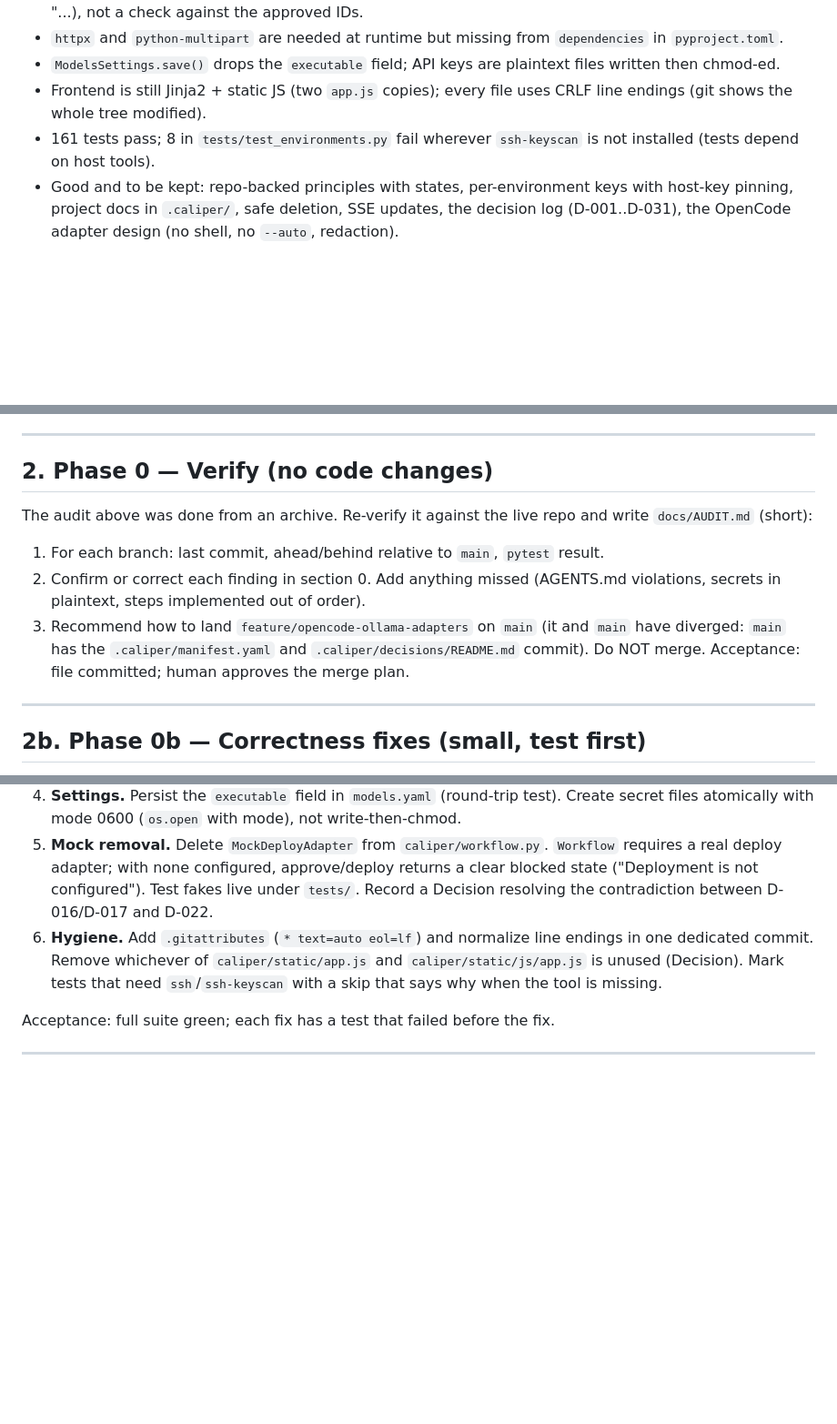
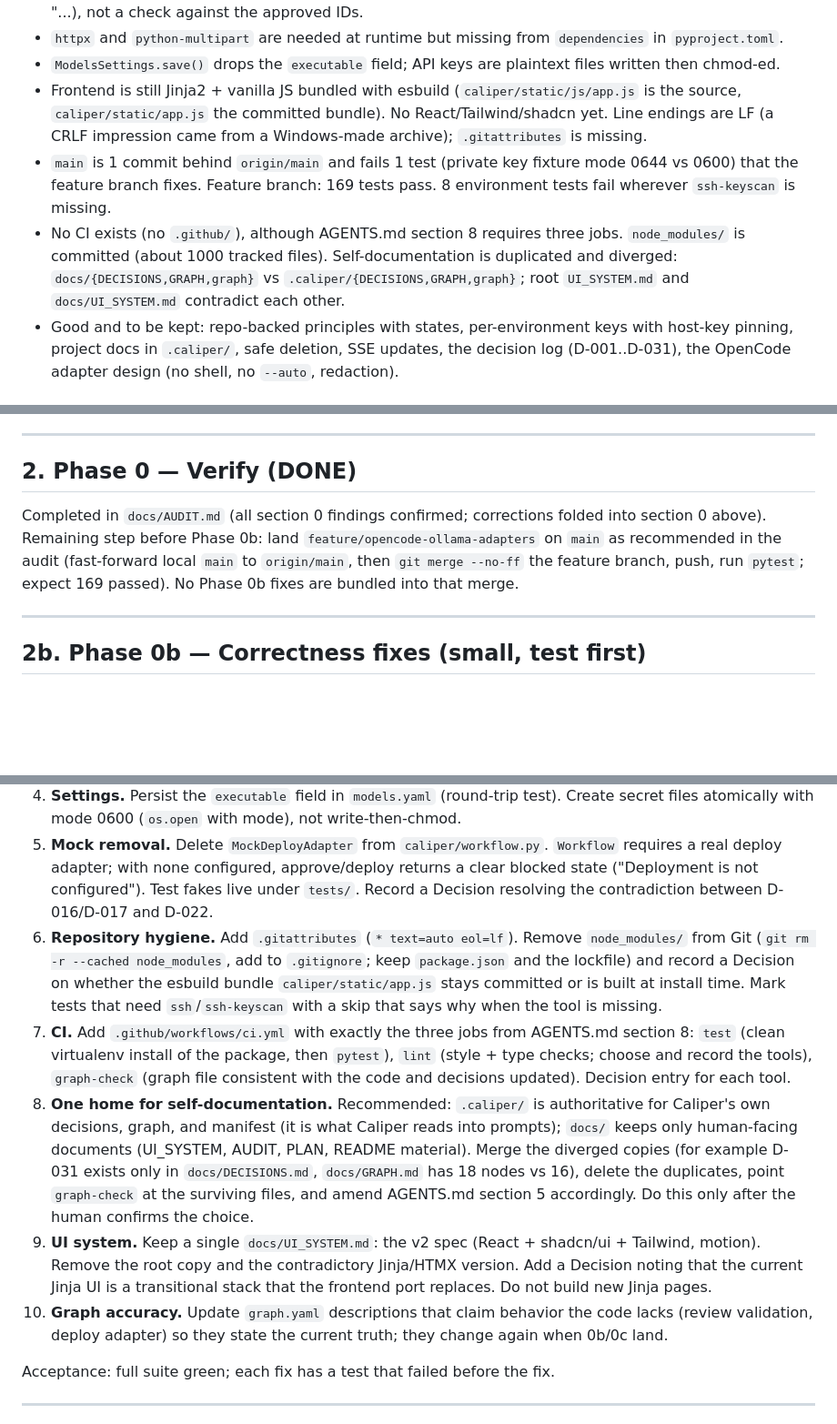
Before and after one commit to HiraTechLabs/caliper, a Markdown page: docs/PLAN_P1.md, 3 parts joined by grey strips. Shown at 91% size. Rendered like a GitHub page; blank space fills up the shorter version.

```diff
--- a/docs/PLAN_P1.md
+++ b/docs/PLAN_P1.md
@@ -21,8 +21,9 @@ Repo state (verified from an archive of the working tree, branch `feature/openco
 - Review validation checks structure only: it does not require a verdict for every approved rule ID, so a review with one passing rule approves everything. The planner check is a prefix search ("SEC-", "ARC-"...), not a check against the approved IDs.
 - `httpx` and `python-multipart` are needed at runtime but missing from `dependencies` in `pyproject.toml`.
 - `ModelsSettings.save()` drops the `executable` field; API keys are plaintext files written then chmod-ed.
-- Frontend is still Jinja2 + static JS (two `app.js` copies); every file uses CRLF line endings (git shows the whole tree modified).
-- 161 tests pass; 8 in `tests/test_environments.py` fail wherever `ssh-keyscan` is not installed (tests depend on host tools).
+- Frontend is still Jinja2 + vanilla JS bundled with esbuild (`caliper/static/js/app.js` is the source, `caliper/static/app.js` the committed bundle). No React/Tailwind/shadcn yet. Line endings are LF (a CRLF impression came from a Windows-made archive); `.gitattributes` is missing.
+- `main` is 1 commit behind `origin/main` and fails 1 test (private key fixture mode 0644 vs 0600) that the feature branch fixes. Feature branch: 169 tests pass. 8 environment tests fail wherever `ssh-keyscan` is missing.
+- No CI exists (no `.github/`), although AGENTS.md section 8 requires three jobs. `node_modules/` is committed (about 1000 tracked files). Self-documentation is duplicated and diverged: `docs/{DECISIONS,GRAPH,graph}` vs `.caliper/{DECISIONS,GRAPH,graph}`; root `UI_SYSTEM.md` and `docs/UI_SYSTEM.md` contradict each other.
 - Good and to be kept: repo-backed principles with states, per-environment keys with host-key pinning, project docs in `.caliper/`, safe deletion, SSE updates, the decision log (D-001..D-031), the OpenCode adapter design (no shell, no `--auto`, redaction).
 
 ## 1. Rules for this plan
@@ -39,13 +40,9 @@ Reason: a factory that cannot yet run one real change end to end cannot produce
 
 ---
 
-## 2. Phase 0 — Verify (no code changes)
+## 2. Phase 0 — Verify (DONE)
 
-The audit above was done from an archive. Re-verify it against the live repo and write `docs/AUDIT.md` (short):
-1. For each branch: last commit, ahead/behind relative to `main`, `pytest` result.
-2. Confirm or correct each finding in section 0. Add anything missed (AGENTS.md violations, secrets in plaintext, steps implemented out of order).
-3. Recommend how to land `feature/opencode-ollama-adapters` on `main` (it and `main` have diverged: `main` has the `.caliper/manifest.yaml` and `.caliper/decisions/README.md` commit). Do NOT merge.
-Acceptance: file committed; human approves the merge plan.
+Completed in `docs/AUDIT.md` (all section 0 findings confirmed; corrections folded into section 0 above). Remaining step before Phase 0b: land `feature/opencode-ollama-adapters` on `main` as recommended in the audit (fast-forward local `main` to `origin/main`, then `git merge --no-ff` the feature branch, push, run `pytest`; expect 169 passed). No Phase 0b fixes are bundled into that merge.
 
 ---
 
@@ -56,7 +53,11 @@ Acceptance: file committed; human approves the merge plan.
 3. **Dependencies.** Add `httpx` and `python-multipart` to runtime `dependencies`. Add a test that installs the package into a clean virtualenv and starts the app, handles one form POST, and makes one HTTP model call against a local server.
 4. **Settings.** Persist the `executable` field in `models.yaml` (round-trip test). Create secret files atomically with mode 0600 (`os.open` with mode), not write-then-chmod.
 5. **Mock removal.** Delete `MockDeployAdapter` from `caliper/workflow.py`. `Workflow` requires a real deploy adapter; with none configured, approve/deploy returns a clear blocked state ("Deployment is not configured"). Test fakes live under `tests/`. Record a Decision resolving the contradiction between D-016/D-017 and D-022.
-6. **Hygiene.** Add `.gitattributes` (`* text=auto eol=lf`) and normalize line endings in one dedicated commit. Remove whichever of `caliper/static/app.js` and `caliper/static/js/app.js` is unused (Decision). Mark tests that need `ssh`/`ssh-keyscan` with a skip that says why when the tool is missing.
+6. **Repository hygiene.** Add `.gitattributes` (`* text=auto eol=lf`). Remove `node_modules/` from Git (`git rm -r --cached node_modules`, add to `.gitignore`; keep `package.json` and the lockfile) and record a Decision on whether the esbuild bundle `caliper/static/app.js` stays committed or is built at install time. Mark tests that need `ssh`/`ssh-keyscan` with a skip that says why when the tool is missing.
+7. **CI.** Add `.github/workflows/ci.yml` with exactly the three jobs from AGENTS.md section 8: `test` (clean virtualenv install of the package, then `pytest`), `lint` (style + type checks; choose and record the tools), `graph-check` (graph file consistent with the code and decisions updated). Decision entry for each tool.
+8. **One home for self-documentation.** Recommended: `.caliper/` is authoritative for Caliper's own decisions, graph, and manifest (it is what Caliper reads into prompts); `docs/` keeps only human-facing documents (UI_SYSTEM, AUDIT, PLAN, README material). Merge the diverged copies (for example D-031 exists only in `docs/DECISIONS.md`, `docs/GRAPH.md` has 18 nodes vs 16), delete the duplicates, point `graph-check` at the surviving files, and amend AGENTS.md section 5 accordingly. Do this only after the human confirms the choice.
+9. **UI system.** Keep a single `docs/UI_SYSTEM.md`: the v2 spec (React + shadcn/ui + Tailwind, motion). Remove the root copy and the contradictory Jinja/HTMX version. Add a Decision noting that the current Jinja UI is a transitional stack that the frontend port replaces. Do not build new Jinja pages.
+10. **Graph accuracy.** Update `graph.yaml` descriptions that claim behavior the code lacks (review validation, deploy adapter) so they state the current truth; they change again when 0b/0c land.
 
 Acceptance: full suite green; each fix has a test that failed before the fix.
 
```
